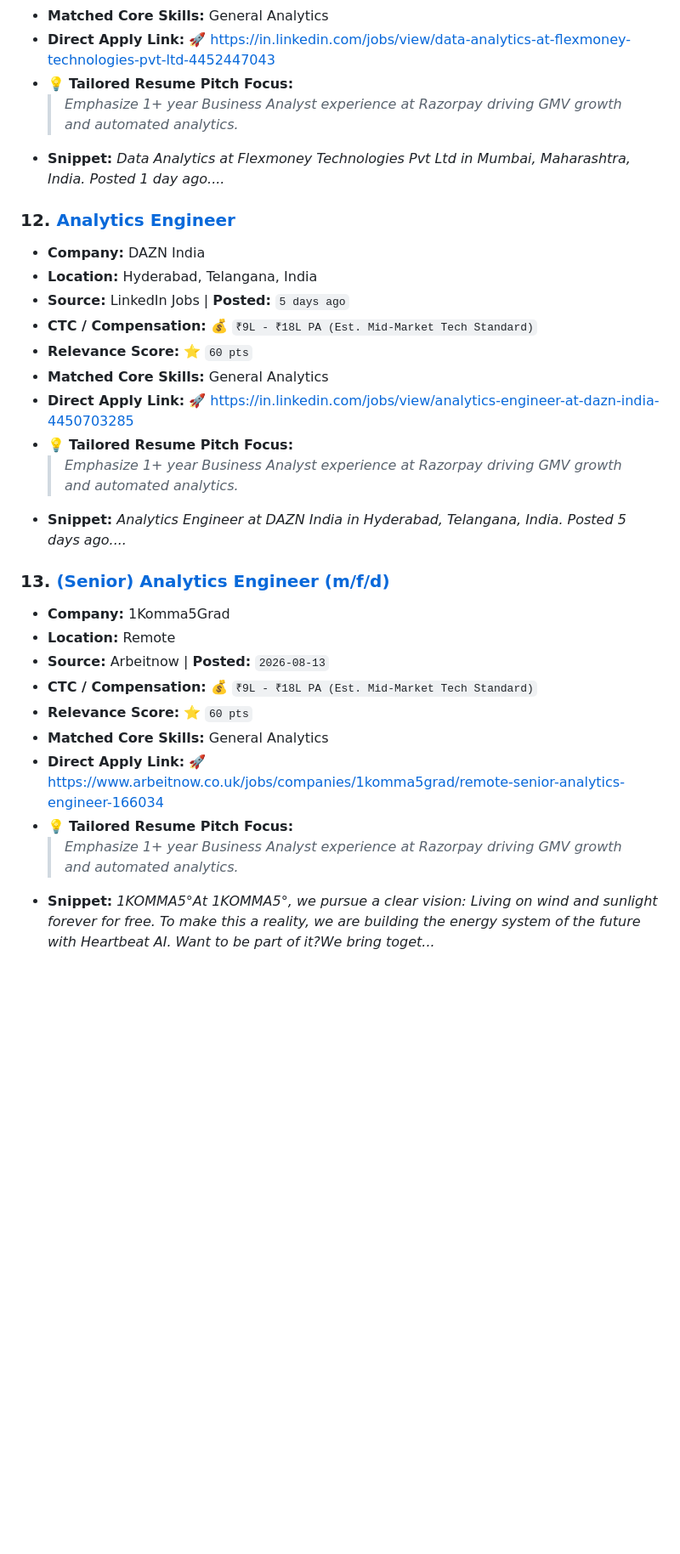
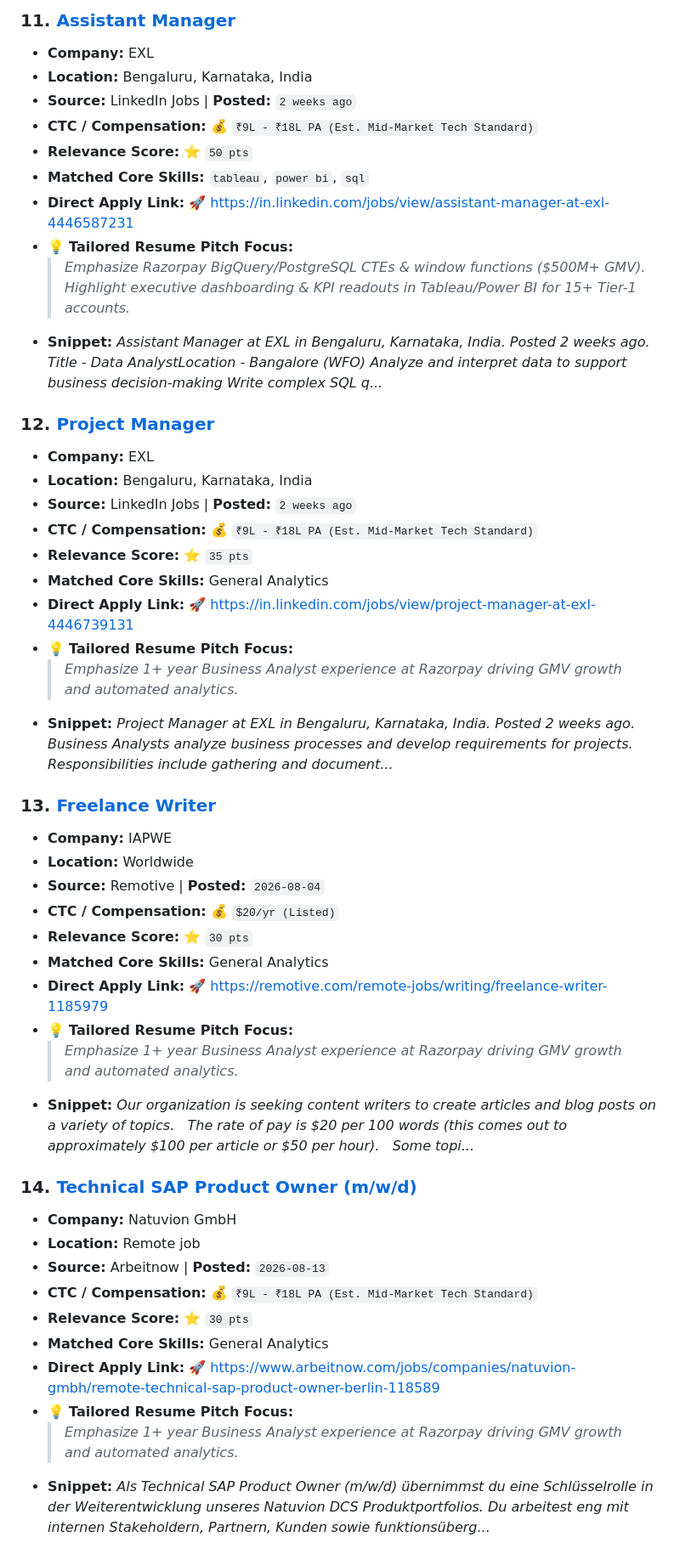
Before and after one commit to sagarsohrab/job-finder-agent, a Markdown page: JOBS_DIGEST.md, the part around one of its changes. Shown at 85% size. GitHub-like rendering; blank space fills up the shorter version.

```diff
--- a/JOBS_DIGEST.md
+++ b/JOBS_DIGEST.md
@@ -144,30 +135,49 @@
+### 11. [Assistant Manager](https://in.linkedin.com/jobs/view/assistant-manager-at-exl-4446587231)
+- **Company:** EXL
+- **Location:** Bengaluru, Karnataka, India
+- **Source:** LinkedIn Jobs | **Posted:** `2 weeks ago`
+- **CTC / Compensation:** 💰 `₹9L - ₹18L PA (Est. Mid-Market Tech Standard)`
+- **Relevance Score:** ⭐ `50 pts`
+- **Matched Core Skills:** `tableau`, `power bi`, `sql`
+- **Direct Apply Link:** 🚀 [https://in.linkedin.com/jobs/view/assistant-manager-at-exl-4446587231](https://in.linkedin.com/jobs/view/assistant-manager-at-exl-4446587231)
+- 💡 **Tailored Resume Pitch Focus:**
+  > *Emphasize Razorpay BigQuery/PostgreSQL CTEs & window functions ($500M+ GMV).*
+  > *Highlight executive dashboarding & KPI readouts in Tableau/Power BI for 15+ Tier-1 accounts.*
+- **Snippet:** *Assistant Manager at EXL in Bengaluru, Karnataka, India. Posted 2 weeks ago.               Title - Data AnalystLocation - Bangalore (WFO) Analyze and interpret data to support business decision‑making Write complex SQL q...*
+
+### 12. [Project Manager](https://in.linkedin.com/jobs/view/project-manager-at-exl-4446739131)
+- **Company:** EXL
+- **Location:** Bengaluru, Karnataka, India
+- **Source:** LinkedIn Jobs | **Posted:** `2 weeks ago`
+- **CTC / Compensation:** 💰 `₹9L - ₹18L PA (Est. Mid-Market Tech Standard)`
+- **Relevance Score:** ⭐ `35 pts`
 - **Matched Core Skills:** General Analytics
-- **Direct Apply Link:** 🚀 [https://in.linkedin.com/jobs/view/data-analytics-at-flexmoney-technologies-pvt-ltd-4452447043](https://in.linkedin.com/jobs/view/data-analytics-at-flexmoney-technologies-pvt-ltd-4452447043)
+- **Direct Apply Link:** 🚀 [https://in.linkedin.com/jobs/view/project-manager-at-exl-4446739131](https://in.linkedin.com/jobs/view/project-manager-at-exl-4446739131)
 - 💡 **Tailored Resume Pitch Focus:**
   > *Emphasize 1+ year Business Analyst experience at Razorpay driving GMV growth and automated analytics.*
-- **Snippet:** *Data Analytics at Flexmoney Technologies Pvt Ltd in Mumbai, Maharashtra, India. Posted 1 day ago....*
+- **Snippet:** *Project Manager at EXL in Bengaluru, Karnataka, India. Posted 2 weeks ago.               Business Analysts analyze business processes and develop requirements for projects. Responsibilities include gathering and document...*
 
-### 12. [Analytics Engineer](https://in.linkedin.com/jobs/view/analytics-engineer-at-dazn-india-4450703285)
-- **Company:** DAZN India
-- **Location:** Hyderabad, Telangana, India
-- **Source:** LinkedIn Jobs | **Posted:** `5 days ago`
-- **CTC / Compensation:** 💰 `₹9L - ₹18L PA (Est. Mid-Market Tech Standard)`
-- **Relevance Score:** ⭐ `60 pts`
+### 13. [Freelance Writer](https://remotive.com/remote-jobs/writing/freelance-writer-1185979)
+- **Company:** IAPWE
+- **Location:** Worldwide
+- **Source:** Remotive | **Posted:** `2026-08-04`
+- **CTC / Compensation:** 💰 `$20/yr (Listed)`
+- **Relevance Score:** ⭐ `30 pts`
 - **Matched Core Skills:** General Analytics
-- **Direct Apply Link:** 🚀 [https://in.linkedin.com/jobs/view/analytics-engineer-at-dazn-india-4450703285](https://in.linkedin.com/jobs/view/analytics-engineer-at-dazn-india-4450703285)
+- **Direct Apply Link:** 🚀 [https://remotive.com/remote-jobs/writing/freelance-writer-1185979](https://remotive.com/remote-jobs/writing/freelance-writer-1185979)
 - 💡 **Tailored Resume Pitch Focus:**
   > *Emphasize 1+ year Business Analyst experience at Razorpay driving GMV growth and automated analytics.*
-- **Snippet:** *Analytics Engineer at DAZN India in Hyderabad, Telangana, India. Posted 5 days ago....*
+- **Snippet:** *Our organization is seeking content writers to create articles and blog posts on a variety of topics.   The rate of pay is $20 per 100 words (this comes out to approximately $100 per article or $50 per hour).   Some topi...*
 
-### 13. [(Senior) Analytics Engineer (m/f/d)](https://www.arbeitnow.co.uk/jobs/companies/1komma5grad/remote-senior-analytics-engineer-166034)
-- **Company:** 1Komma5Grad
-- **Location:** Remote
+### 14. [Technical SAP Product Owner (m/w/d)](https://www.arbeitnow.com/jobs/companies/natuvion-gmbh/remote-technical-sap-product-owner-berlin-118589)
+- **Company:** Natuvion GmbH
+- **Location:** Remote job
 - **Source:** Arbeitnow | **Posted:** `2026-08-13`
 - **CTC / Compensation:** 💰 `₹9L - ₹18L PA (Est. Mid-Market Tech Standard)`
-- **Relevance Score:** ⭐ `60 pts`
+- **Relevance Score:** ⭐ `30 pts`
 - **Matched Core Skills:** General Analytics
-- **Direct Apply Link:** 🚀 [https://www.arbeitnow.co.uk/jobs/companies/1komma5grad/remote-senior-analytics-engineer-166034](https://www.arbeitnow.co.uk/jobs/companies/1komma5grad/remote-senior-analytics-engineer-166034)
+- **Direct Apply Link:** 🚀 [https://www.arbeitnow.com/jobs/companies/natuvion-gmbh/remote-technical-sap-product-owner-berlin-118589](https://www.arbeitnow.com/jobs/companies/natuvion-gmbh/remote-technical-sap-product-owner-berlin-118589)
 - 💡 **Tailored Resume Pitch Focus:**
   > *Emphasize 1+ year Business Analyst experience at Razorpay driving GMV growth and automated analytics.*
-- **Snippet:** *1KOMMA5°At 1KOMMA5°, we pursue a clear vision: Living on wind and sunlight forever for free. To make this a reality, we are building the energy system of the future with Heartbeat AI. Want to be part of it?We bring toget...*
+- **Snippet:** *Als Technical SAP Product Owner (m/w/d) übernimmst du eine Schlüsselrolle in der Weiterentwicklung unseres Natuvion DCS Produktportfolios. Du arbeitest eng mit internen Stakeholdern, Partnern, Kunden sowie funktionsüberg...*
 
```
Also changed, not shown: other parts of JOBS_DIGEST.md (+63 -84 lines).
